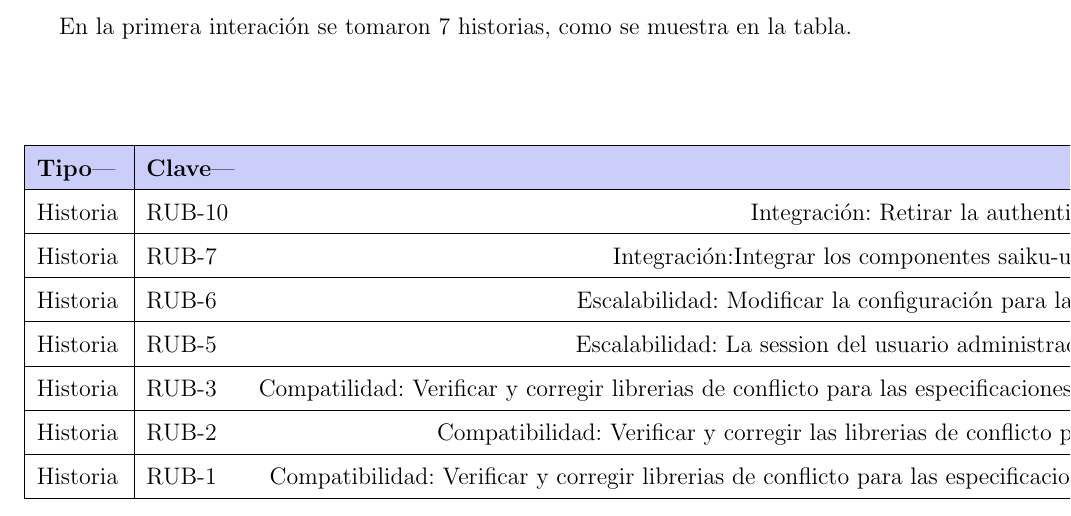
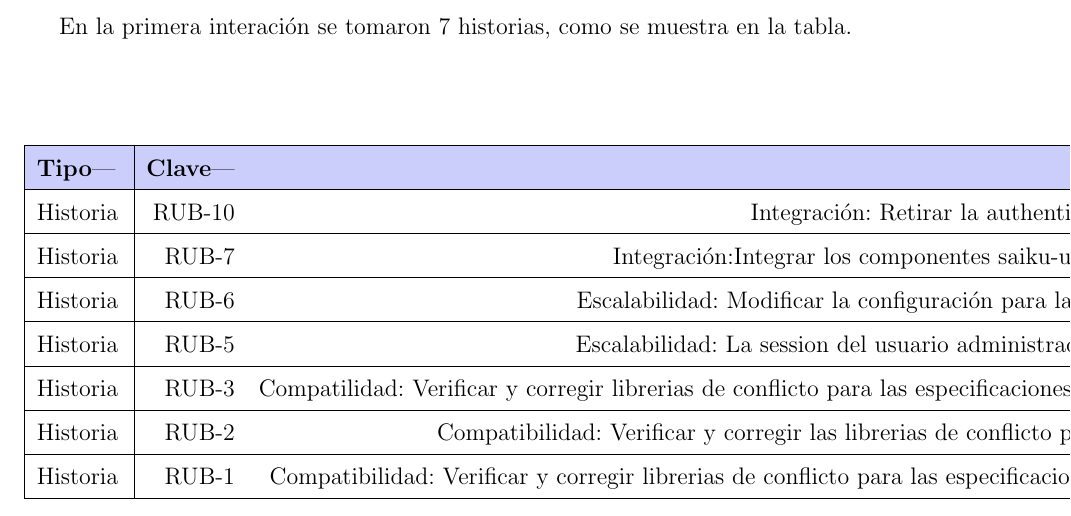
Before and after one commit to yomarhuamani/degree, a LaTeX thesis (Degree.tex, which reads ChapterIII/chapterIII.tex): part of page 77 of 83, cut so that both start at the same text. Compiled offline with pdfLaTeX.

Commit message:
txs auto checkin

```diff
--- a/ChapterIII/chapterIII.tex
+++ b/ChapterIII/chapterIII.tex
@@ -11,7 +11,7 @@
 
 
 	\begin{table}[H]\centering
-	\begin{tabular}{ |p{1.5cm}|l{2cm|}|p{9cm|}|p{2cm|}| }
+	\begin{tabular}{ |p{1.5cm}|r{2cm|}|p{9cm|}|p{2cm|}| }
 			\hline
 			\rowcolor[HTML]{CBCEFB}
 			\textbf{Tipo}| &\textbf{Clave}| &\textbf{Resumen}| &\textbf{Estado}\\ \hline
```
